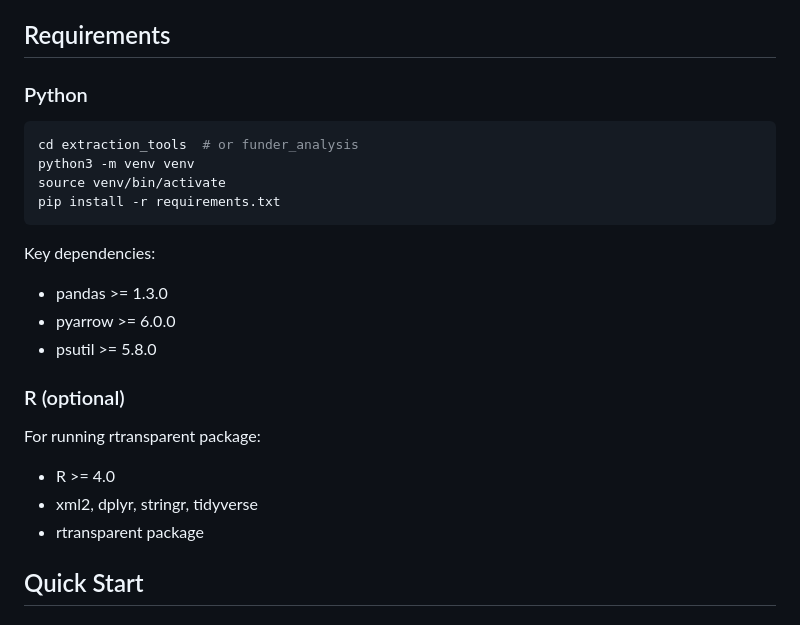
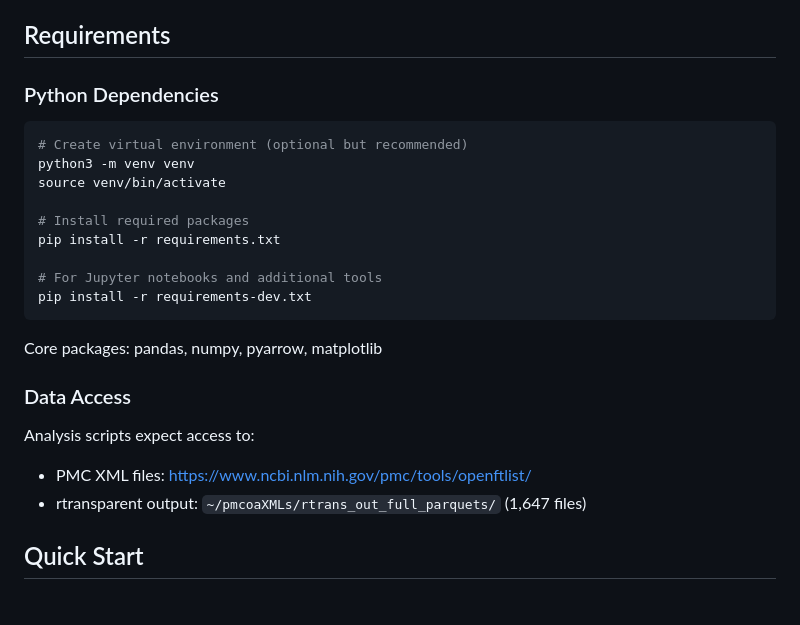
Before and after one commit to nimh-dsst/osm-2025-12-poster-incf, a Markdown page: README.md, the part around the change. Drawn GitHub-style.

Commit message:
Update README with simplified setup instructions

````diff
--- a/README.md
+++ b/README.md
@@ -53,24 +53,27 @@ Data available from:
 
 ## Requirements
 
-### Python
+### Python Dependencies
+
 ```bash
-cd extraction_tools  # or funder_analysis
+# Create virtual environment (optional but recommended)
 python3 -m venv venv
 source venv/bin/activate
+
+# Install required packages
 pip install -r requirements.txt
+
+# For Jupyter notebooks and additional tools
+pip install -r requirements-dev.txt
 ```
 
-Key dependencies:
-- pandas >= 1.3.0
-- pyarrow >= 6.0.0
-- psutil >= 5.8.0
+Core packages: pandas, numpy, pyarrow, matplotlib
 
-### R (optional)
-For running rtransparent package:
-- R >= 4.0
-- xml2, dplyr, stringr, tidyverse
-- rtransparent package
+### Data Access
+
+Analysis scripts expect access to:
+- PMC XML files: https://www.ncbi.nlm.nih.gov/pmc/tools/openftlist/
+- rtransparent output: `~/pmcoaXMLs/rtrans_out_full_parquets/` (1,647 files)
 
 ## Quick Start
 
````
